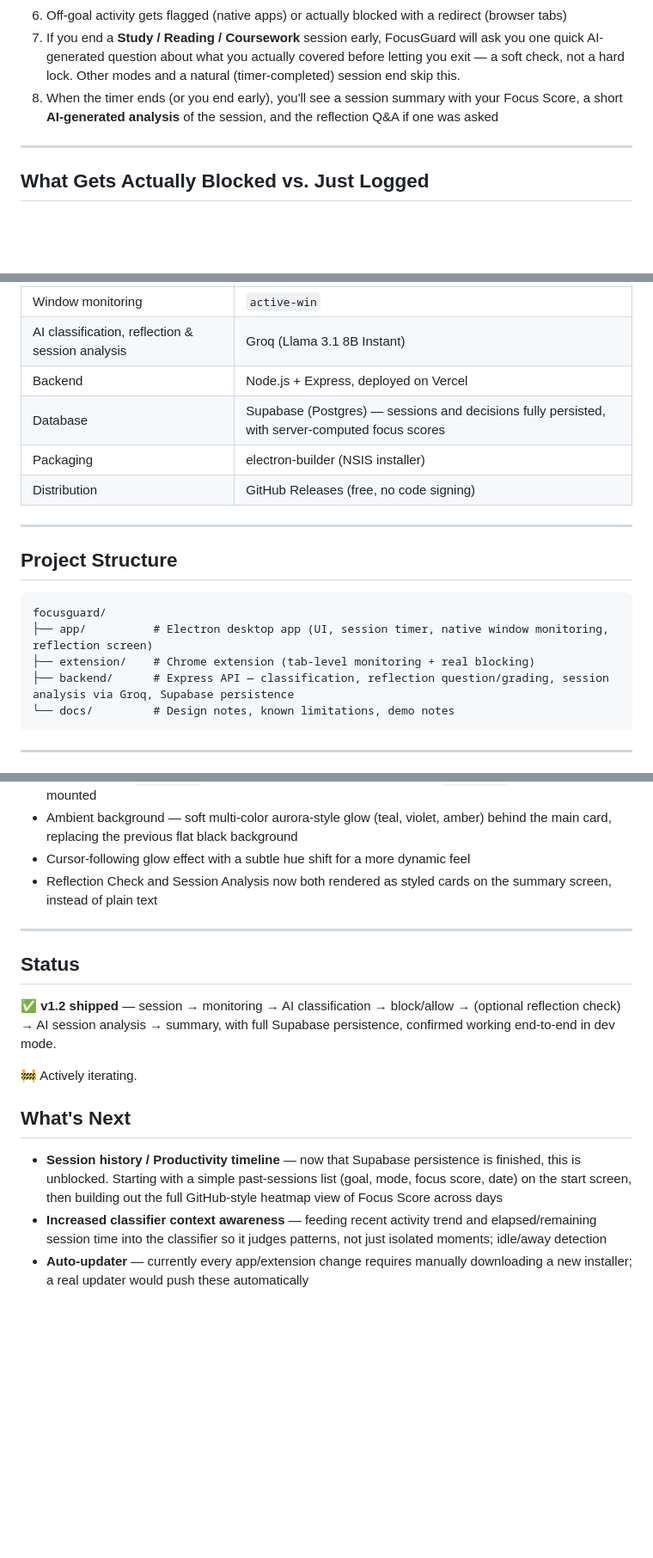
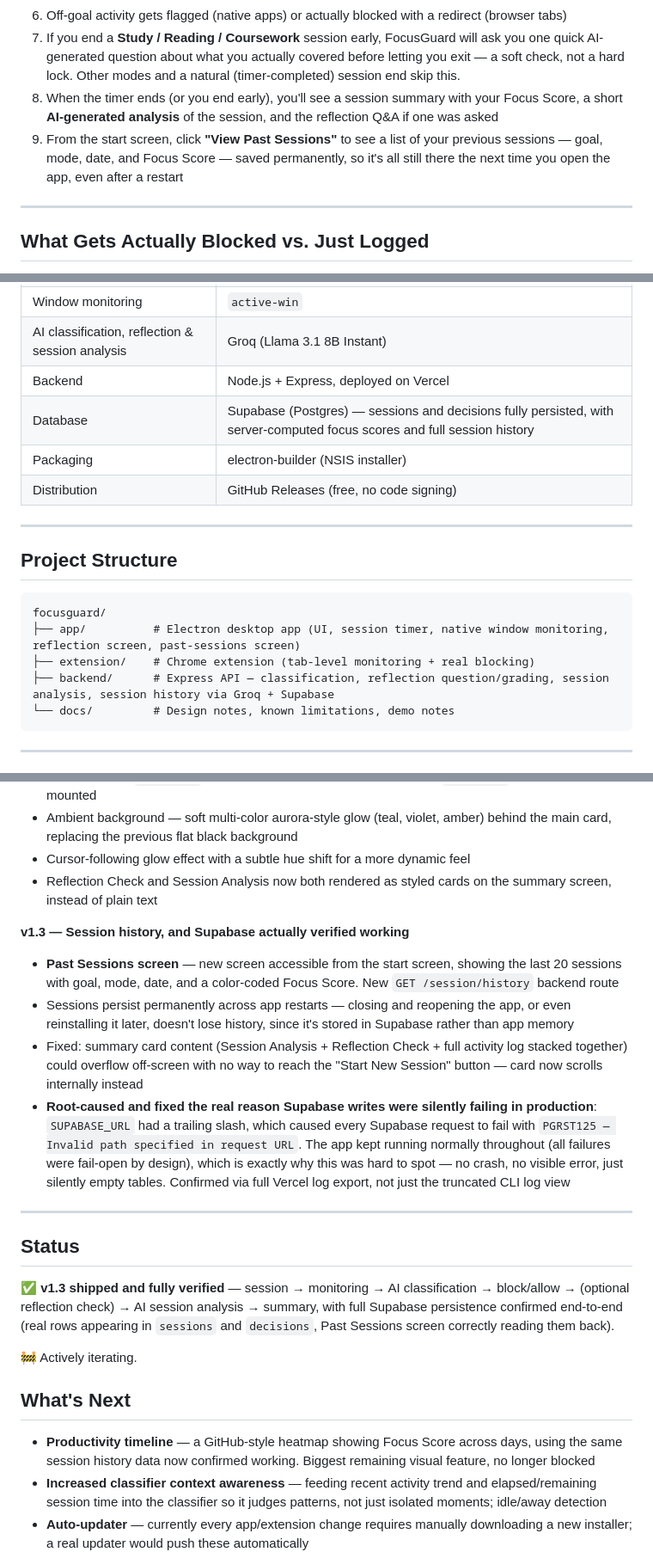
Before and after one commit to vedantpanhale1055-MH/focusguard, a Markdown page: README.md, 3 parts joined by grey strips. Shown at 86% size. Drawn GitHub-style; blank space fills up the shorter version.

Commit message:
updated with new features of app

````diff
--- a/README.md
+++ b/README.md
@@ -57,6 +57,7 @@ Required to actually **block** distracting browser tabs. Without it, the app wil
 6. Off-goal activity gets flagged (native apps) or actually blocked with a redirect (browser tabs)
 7. If you end a **Study / Reading / Coursework** session early, FocusGuard will ask you one quick AI-generated question about what you actually covered before letting you exit — a soft check, not a hard lock. Other modes and a natural (timer-completed) session end skip this.
 8. When the timer ends (or you end early), you'll see a session summary with your Focus Score, a short **AI-generated analysis** of the session, and the reflection Q&A if one was asked
+9. From the start screen, click **"View Past Sessions"** to see a list of your previous sessions — goal, mode, date, and Focus Score — saved permanently, so it's all still there the next time you open the app, even after a restart
 
 ---
 
@@ -82,7 +83,7 @@ Enforcement differs by *where* the activity happens:
 | Window monitoring | `active-win` |
 | AI classification, reflection & session analysis | Groq (Llama 3.1 8B Instant) |
 | Backend | Node.js + Express, deployed on Vercel |
-| Database | Supabase (Postgres) — sessions and decisions fully persisted, with server-computed focus scores |
+| Database | Supabase (Postgres) — sessions and decisions fully persisted, with server-computed focus scores and full session history |
 | Packaging | electron-builder (NSIS installer) |
 | Distribution | GitHub Releases (free, no code signing) |
 
@@ -92,9 +93,9 @@ Enforcement differs by *where* the activity happens:
 
 ```
 focusguard/
-├── app/          # Electron desktop app (UI, session timer, native window monitoring, reflection screen)
+├── app/          # Electron desktop app (UI, session timer, native window monitoring, reflection screen, past-sessions screen)
 ├── extension/    # Chrome extension (tab-level monitoring + real blocking)
-├── backend/      # Express API — classification, reflection question/grading, session analysis via Groq, Supabase persistence
+├── backend/      # Express API — classification, reflection question/grading, session analysis, session history via Groq + Supabase
 └── docs/         # Design notes, known limitations, demo notes
 ```
 
@@ -179,17 +182,23 @@ See [docs/known-limitations.md](docs/known-limitations.md) for the full, honest
 - Cursor-following glow effect with a subtle hue shift for a more dynamic feel
 - Reflection Check and Session Analysis now both rendered as styled cards on the summary screen, instead of plain text
 
+**v1.3 — Session history, and Supabase actually verified working**
+- **Past Sessions screen** — new screen accessible from the start screen, showing the last 20 sessions with goal, mode, date, and a color-coded Focus Score. New `GET /session/history` backend route
+- Sessions persist permanently across app restarts — closing and reopening the app, or even reinstalling it later, doesn't lose history, since it's stored in Supabase rather than app memory
+- Fixed: summary card content (Session Analysis + Reflection Check + full activity log stacked together) could overflow off-screen with no way to reach the "Start New Session" button — card now scrolls internally instead
+- **Root-caused and fixed the real reason Supabase writes were silently failing in production**: `SUPABASE_URL` had a trailing slash, which caused every Supabase request to fail with `PGRST125 — Invalid path specified in request URL`. The app kept running normally throughout (all failures were fail-open by design), which is exactly why this was hard to spot — no crash, no visible error, just silently empty tables. Confirmed via full Vercel log export, not just the truncated CLI log view
+
 ---
 
 ## Status
 
-✅ **v1.2 shipped** — session → monitoring → AI classification → block/allow → (optional reflection check) → AI session analysis → summary, with full Supabase persistence, confirmed working end-to-end in dev mode.
+✅ **v1.3 shipped and fully verified** — session → monitoring → AI classification → block/allow → (optional reflection check) → AI session analysis → summary, with full Supabase persistence confirmed end-to-end (real rows appearing in `sessions` and `decisions`, Past Sessions screen correctly reading them back).
 
 🚧 Actively iterating.
 
 ## What's Next
 
-- **Session history / Productivity timeline** — now that Supabase persistence is finished, this is unblocked. Starting with a simple past-sessions list (goal, mode, focus score, date) on the start screen, then building out the full GitHub-style heatmap view of Focus Score across days
+- **Productivity timeline** — a GitHub-style heatmap showing Focus Score across days, using the same session history data now confirmed working. Biggest remaining visual feature, no longer blocked
 - **Increased classifier context awareness** — feeding recent activity trend and elapsed/remaining session time into the classifier so it judges patterns, not just isolated moments; idle/away detection
 - **Auto-updater** — currently every app/extension change requires manually downloading a new installer; a real updater would push these automatically
 - **Deeper native-app enforcement** — moving native desktop apps from detect-and-log to actual enforcement
````
Also changed, not shown: other parts of README.md (+2 -0 lines).
